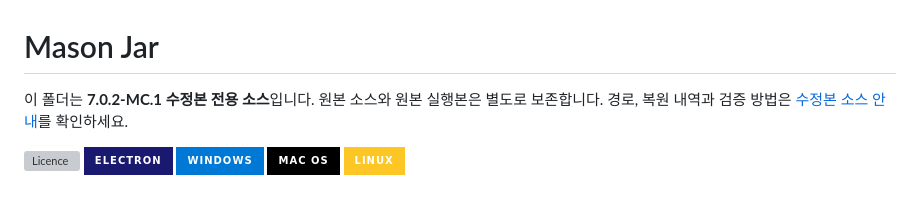
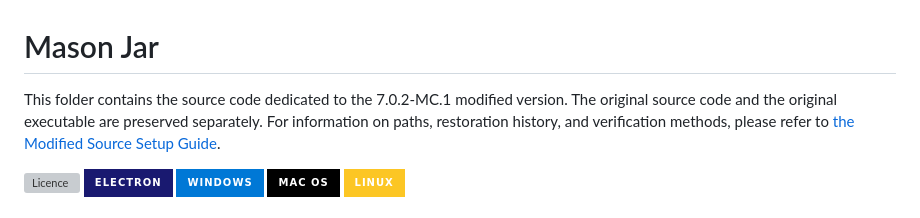
Before and after one commit to mirihara0523/PFAJar, a Markdown page: README.md, the part around the change. Rendered like a GitHub page; badges without logos; grey boxes are pictures that could not be loaded.

```diff
--- a/README.md
+++ b/README.md
@@ -1,6 +1,6 @@
 # Mason Jar
 
-이 폴더는 **7.0.2-MC.1 수정본 전용 소스**입니다. 원본 소스와 원본 실행본은 별도로 보존합니다. 경로, 복원 내역과 검증 방법은 [수정본 소스 안내](docs/MC_SOURCE_SETUP.md)를 확인하세요.
+This folder contains the source code dedicated to the 7.0.2-MC.1 modified version. The original source code and the original executable are preserved separately. For information on paths, restoration history, and verification methods, please refer to [the Modified Source Setup Guide](docs/MC_SOURCE_SETUP.md).
 
 ![Licence](https://img.shields.io/github/license/Ileriayo/markdown-badges?style=for-the-badge) ![Electron.js](https://img.shields.io/badge/Electron-191970?style=for-the-badge&logo=Electron&logoColor=white) ![Windows](https://img.shields.io/badge/Windows-0078D6?style=for-the-badge&logo=windows&logoColor=white) ![Mac OS](https://img.shields.io/badge/mac%20os-000000?style=for-the-badge&logo=macos&logoColor=F0F0F0) ![Linux](https://img.shields.io/badge/Linux-FCC624?style=for-the-badge&logo=linux&logoColor=black)
 
```
